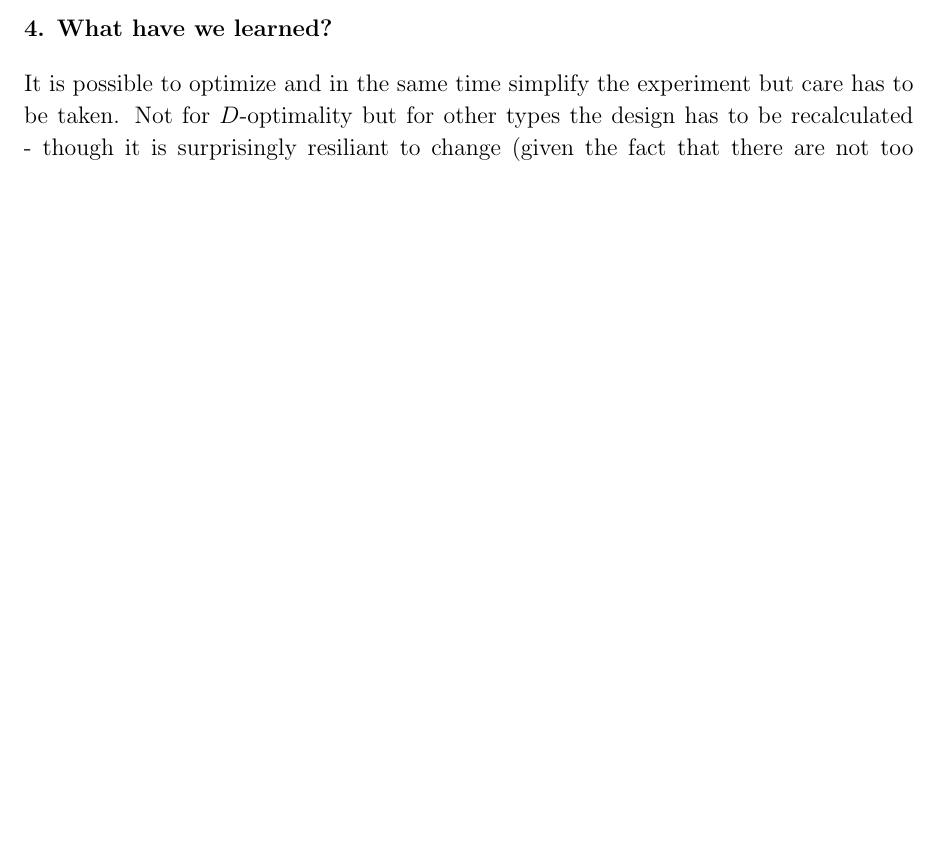
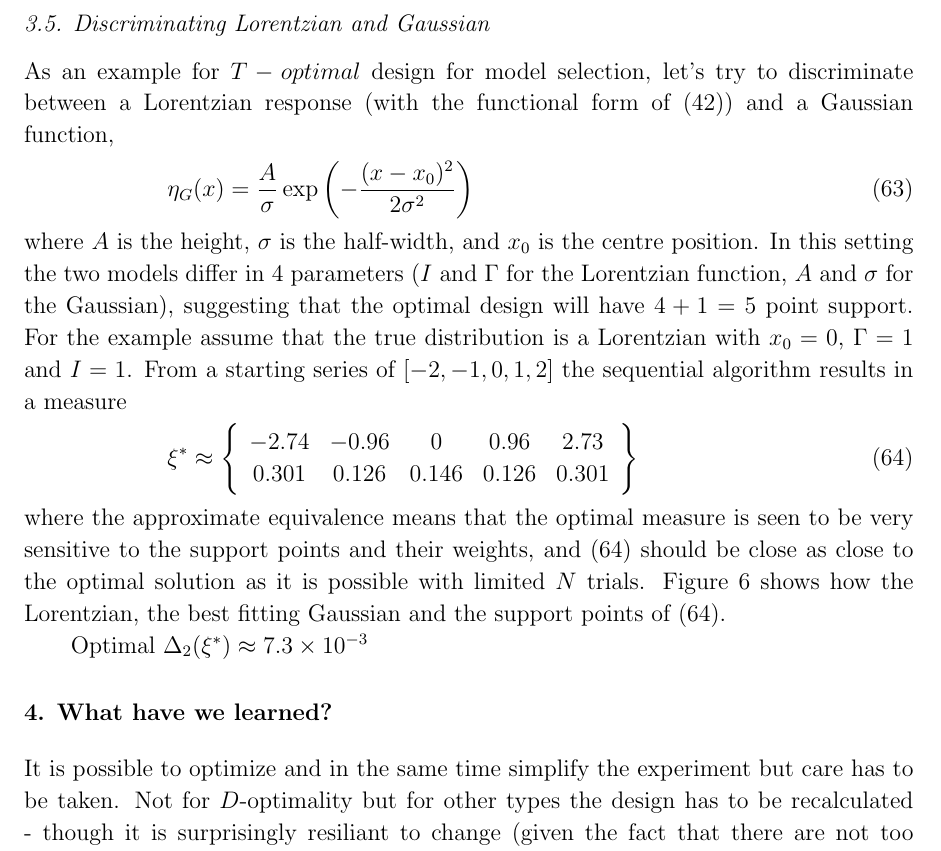
Before and after one commit to imrehg/optimaldesign, a LaTeX paper (optimaldesign.tex): part of page 12 of 14 before the commit and part of page 12 of 18 after it, cut at the place of the change, the shorter picture padded with empty space. Compiled offline with pdfLaTeX.

Commit message:
main document: add figures and start  model selection

```diff
--- a/optimaldesign.tex
+++ b/optimaldesign.tex
@@ -478,6 +478,27 @@ whic has now a higher number of support points than control parameters $p$. When
 \end{equation}
 with $D_\mathrm{eff} = 0.641$.
 
+\subsection{Discriminating Lorentzian and Gaussian}
+
+As an example for $T-optimal$ design for model selection, let's try to discriminate between a Lorentzian response (with the functional form of \eref{eq:lorentz3}) and a Gaussian function,
+\begin{equation}
+\eta_G(x) = \frac{A}{\sigma} \exp\left(-\frac{(x-x_0)^2}{2 \sigma^2}\right)
+\label{eq:gauss}
+\end{equation}
+where $A$ is the height, $\sigma$ is the half-width, and $x_0$ is the centre position. In this setting the two models differ in 4 parameters ($I$ and $\Gamma$ for the Lorentzian function, $A$ and $\sigma$ for the Gaussian), suggesting that the optimal design will have $4+1=5$ point support. For the example assume that the true distribution is a Lorentzian with $x_0 = 0$, $\Gamma = 1$  and $I = 1$. From a starting series of $[-2, -1, 0, 1, 2]$ the sequential algorithm results in a measure
+\begin{equation}
+\xi^* \approx \left\{
+  \begin{array}{c c c c c}
+    -2.74 & -0.96 & 0 & 0.96 & 2.73\\
+    0.301 & 0.126 & 0.146 & 0.126 & 0.301\\
+  \end{array} \right \}
+\label{eq:lorgauss}
+\end{equation}
+where the approximate equivalence means that the optimal measure is seen to be very sensitive to the support points and their weights, and \eref{eq:lorgauss} should be close as close to the optimal solution as it is possible with limited $N$ trials. \Fref{fig:lorgauss} shows how the Lorentzian, the best fitting Gaussian and the support points of \eref{eq:lorgauss}.
+
+
+Optimal $\Delta_2(\xi^*) \approx 7.3 \times 10^{-3}$
+
 \section{What have we learned?}
 
 It is possible to optimize and in the same time simplify the experiment but care has to be taken. Not for $D$-optimality but for other types the design has to be recalculated - though it is surprisingly resiliant to change (given the fact that there are not too many different points under measurement). Also, the verification of the model is essential. All can be automated, though. Depending on the model one can achieve significant gains in efficiency, especially when optimizing for a subset of parameters. This method does augment the normal experimental procedures, but does not replace them. The systematic effects (e.g. parameter drift) could have more complicated effect on the model, thus if suspect of such effects taking place, mapping time onto the fited parameters could be not completely straightforward
```
Also changed, not shown: optimaldesign.tex (26 more changed lines).
